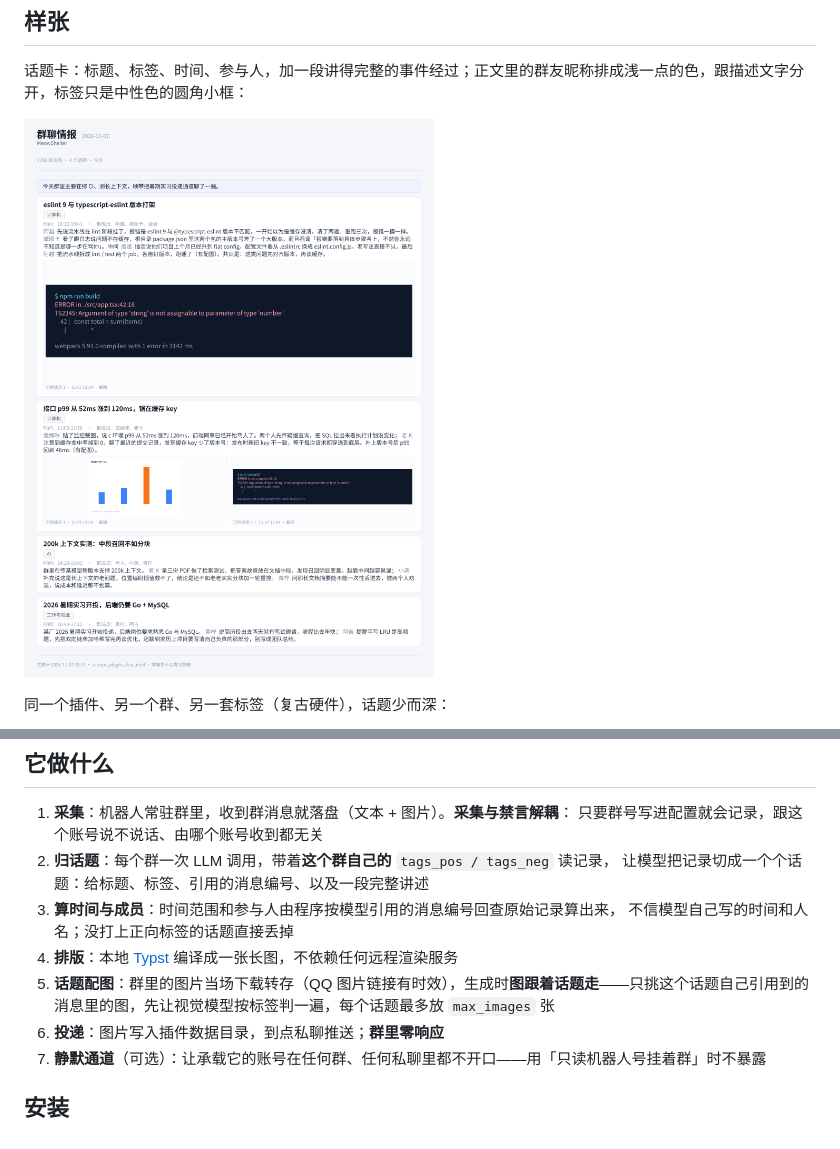
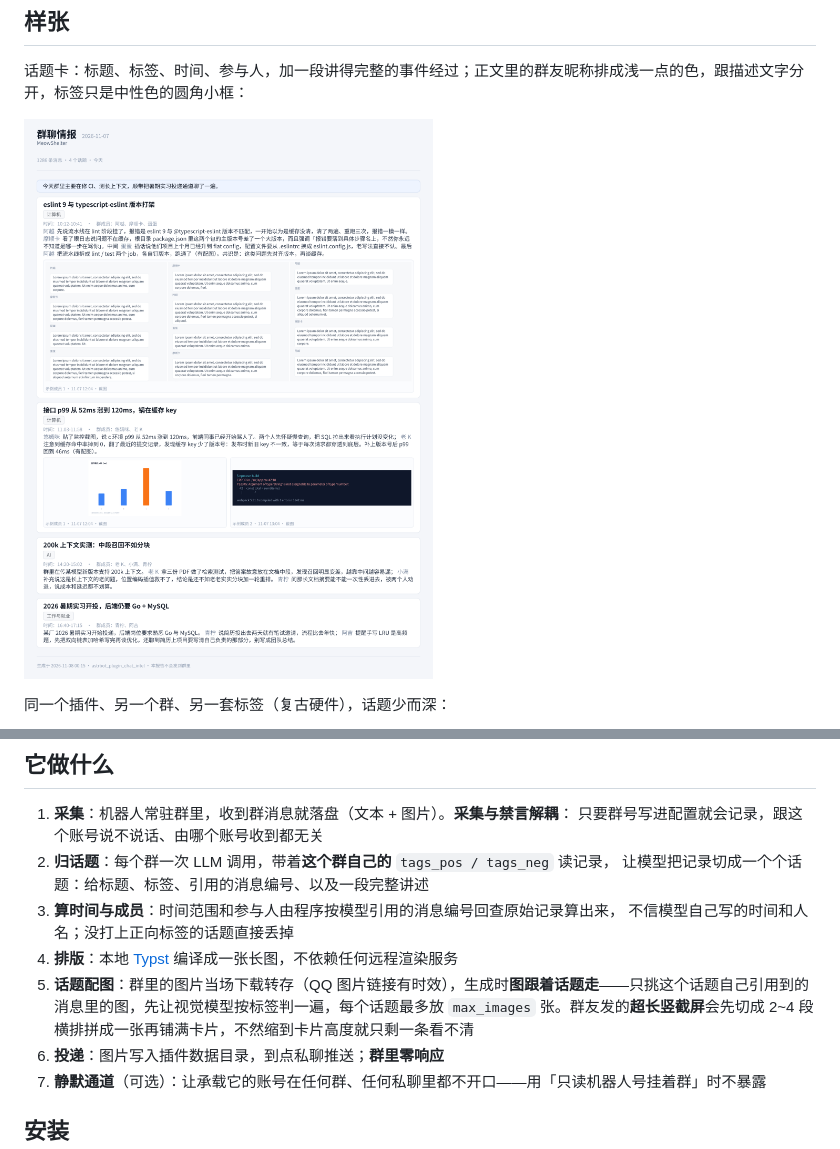
Before and after one commit to Blue-radish/astrbot_plugin_chat_intel, a Markdown page: README.md, 2 parts joined by grey strips. Rendered like a GitHub page; pictures changed too: docs/sample-full.png.

```diff
--- a/README.md
+++ b/README.md
@@ -36,7 +36,7 @@
 3. **算时间与成员**：时间范围和参与人由程序按模型引用的消息编号回查原始记录算出来，
    不信模型自己写的时间和人名；没打上正向标签的话题直接丢掉
 4. **排版**：本地 [Typst](https://typst.app) 编译成一张长图，不依赖任何远程渲染服务
-5. **话题配图**：群里的图片当场下载转存（QQ 图片链接有时效），生成时**图跟着话题走**——只挑这个话题自己引用到的消息里的图，先让视觉模型按标签判一遍，每个话题最多放 `max_images` 张
+5. **话题配图**：群里的图片当场下载转存（QQ 图片链接有时效），生成时**图跟着话题走**——只挑这个话题自己引用到的消息里的图，先让视觉模型按标签判一遍，每个话题最多放 `max_images` 张。群友发的**超长竖截屏**会先切成 2~4 段横排拼成一张再铺满卡片，不然缩到卡片高度就只剩一条看不清
 6. **投递**：图片写入插件数据目录，到点私聊推送；**群里零响应**
 7. **静默通道**（可选）：让承载它的账号在任何群、任何私聊里都不开口——用「只读机器人号挂着群」时不暴露
 
```
Also changed, not shown: CHANGELOG.md (+43 -0 lines), docs/sample-light.png, docs/sample-quiet.png, 7 other files.
